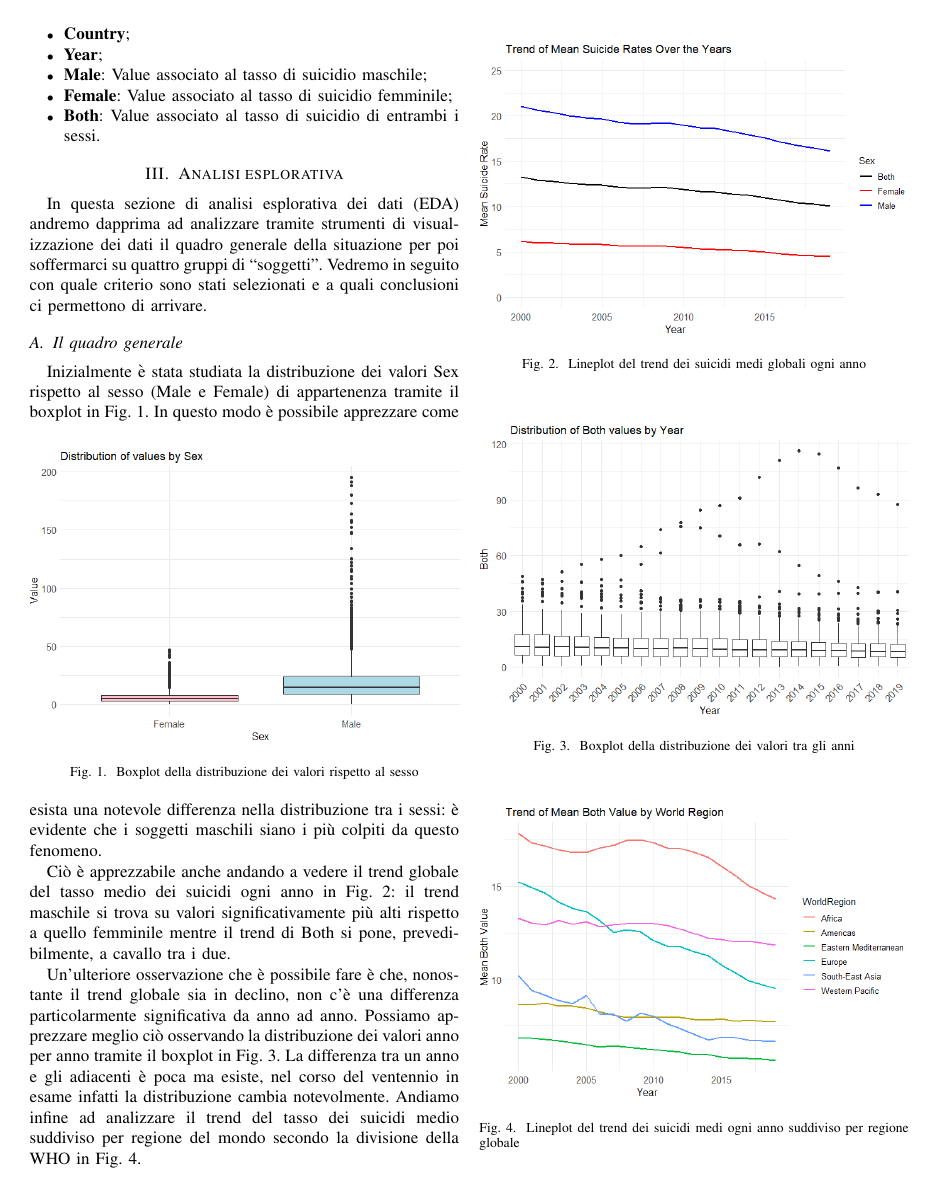
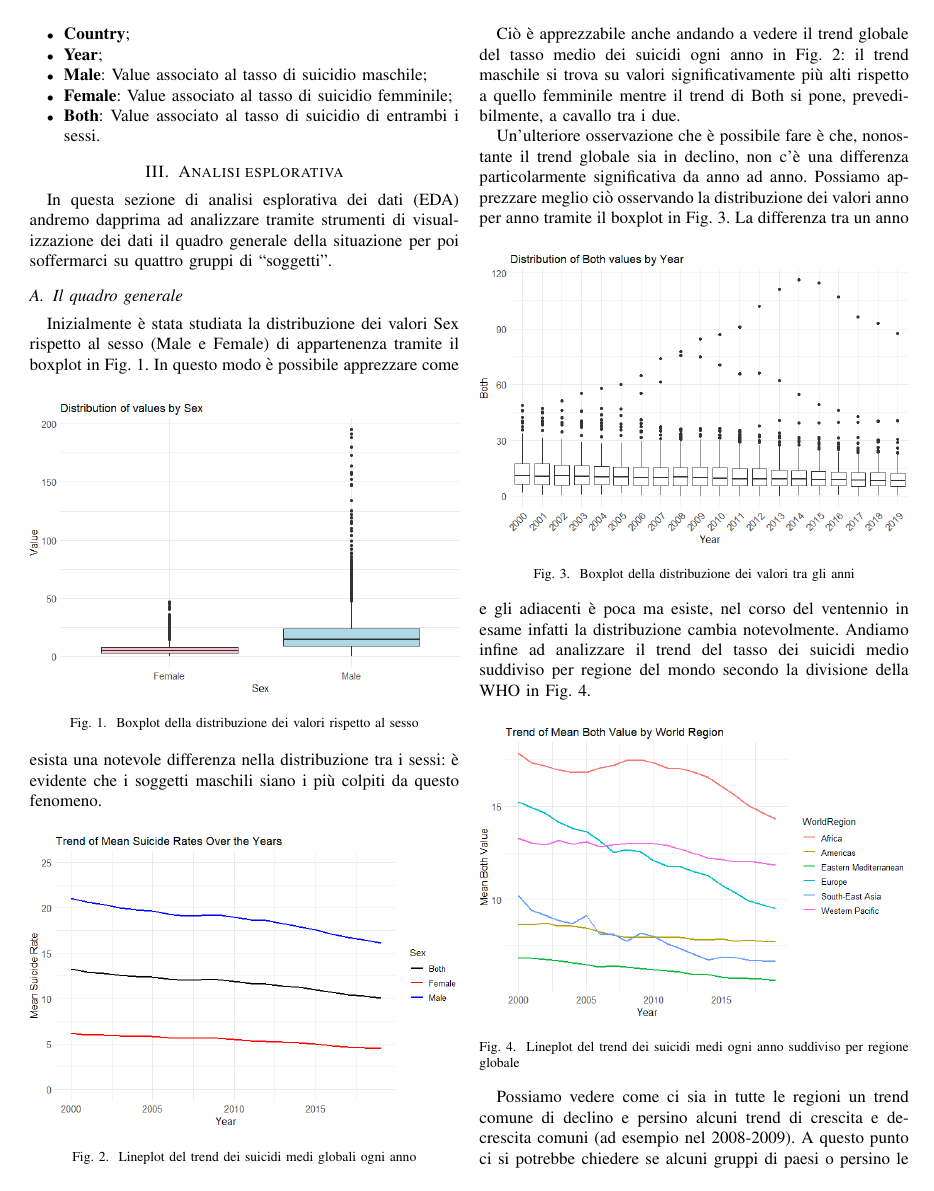
Before and after one commit to plspeziali/EDA-Suicide-Rates, a LaTeX paper (tesina/tesina_speziali_suicideEDA.tex): page 2 of 6. Compiled offline with pdfLaTeX; a missing font is replaced by an installed copy or a similar font; a LaTeX package or settings file that is missing is left out.

Commit message:
Fixed images position

```diff
--- a/tesina/tesina_speziali_suicideEDA.tex
+++ b/tesina/tesina_speziali_suicideEDA.tex
@@ -119,8 +119,6 @@ La struttura finale del dataset, da 3660 campioni e 7 feature, è di seguito rip
 In questa sezione di analisi esplorativa dei dati (EDA) andremo dapprima
 ad analizzare tramite strumenti di visualizzazione dei dati il quadro generale
 della situazione per poi soffermarci su quattro gruppi di ``soggetti''.
-Vedremo in seguito con quale criterio sono stati selezionati e a quali
-conclusioni ci permettono di arrivare.
 
 \subsection{Il quadro generale}
 
```
Also changed, not shown: tesina/tesina_speziali_suicideEDA.pdf.
